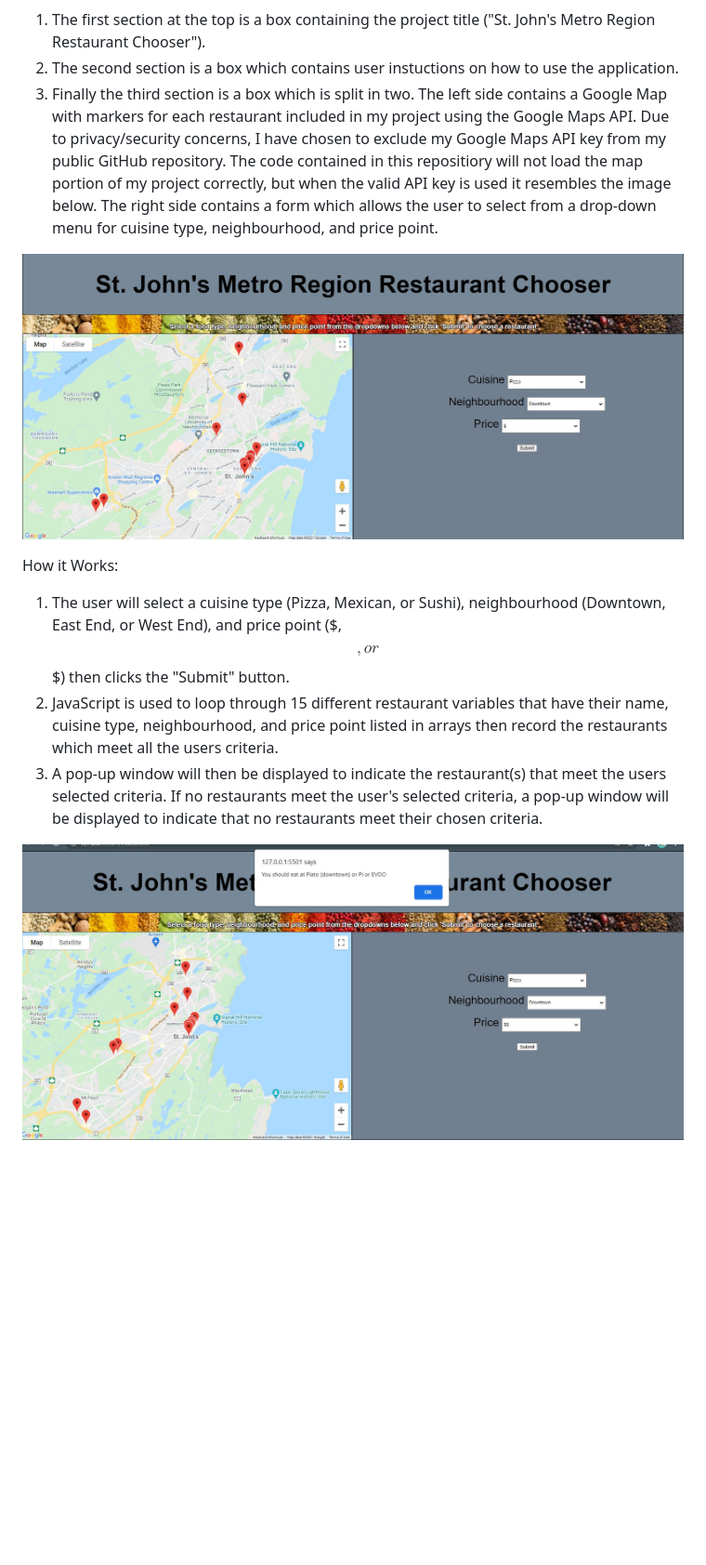
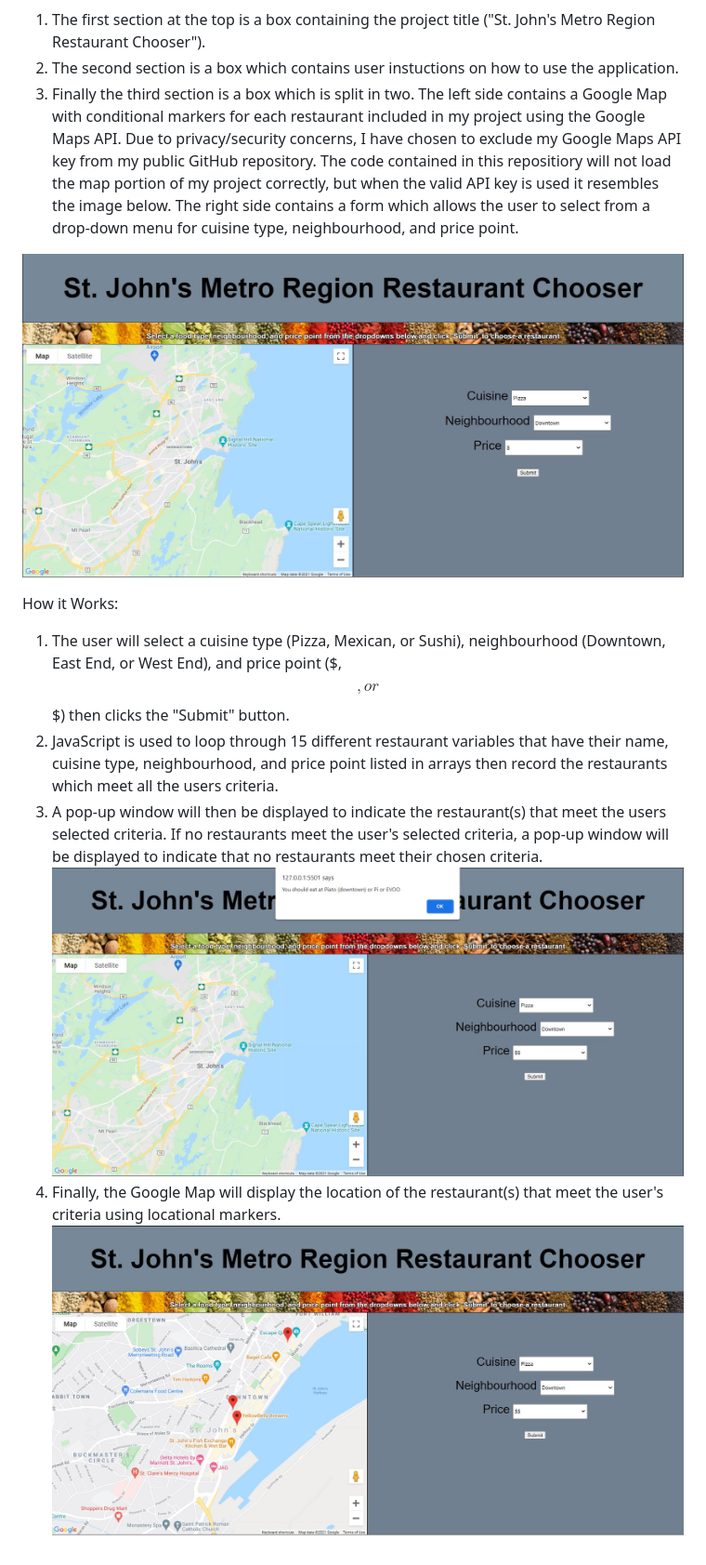
Before and after one commit to kbaillieul/RestaurantChooser, a Markdown page: README.md, the part around the change. Shown: that part at 93% size. GitHub-like rendering; pictures changed too: Capture.JPG, Capture2.JPG, Capture3.JPG (added); blank space fills up the shorter version.

Commit message:
Updated readme file to include conditional map markers

```diff
--- a/README.md
+++ b/README.md
@@ -6,7 +6,7 @@ HTML, CSS, and JavaScript were used to create the page layout which has three ma
 
 1. The first section at the top is a box containing the project title ("St. John's Metro Region Restaurant Chooser").
 2. The second section is a box which contains user instuctions on how to use the application.
-3. Finally the third section is a box which is split in two. The left side contains a Google Map with markers for each restaurant included in my project using the Google Maps API. Due to privacy/security concerns, I have chosen to exclude my Google Maps API key from my public GitHub repository. The code contained in this repositiory will not load the map portion of my project correctly, but when the valid API key is used it resembles the image below. The right side contains a form which allows the user to select from a drop-down menu for cuisine type, neighbourhood, and price point.
+3. Finally the third section is a box which is split in two. The left side contains a Google Map with conditional markers for each restaurant included in my project using the Google Maps API. Due to privacy/security concerns, I have chosen to exclude my Google Maps API key from my public GitHub repository. The code contained in this repositiory will not load the map portion of my project correctly, but when the valid API key is used it resembles the image below. The right side contains a form which allows the user to select from a drop-down menu for cuisine type, neighbourhood, and price point.
 
 ![alt text](https://github.com/kbaillieul/RestaurantChooser/blob/master/Capture.JPG?raw=true)
 
@@ -15,5 +15,6 @@ How it Works:
 1. The user will select a cuisine type (Pizza, Mexican, or Sushi), neighbourhood (Downtown, East End, or West End), and price point ($, $$, or $$$) then clicks the "Submit" button.
 2. JavaScript is used to loop through 15 different restaurant variables that have their name, cuisine type, neighbourhood, and price point listed in arrays then record the restaurants which meet all the users criteria.
 3. A pop-up window will then be displayed to indicate the restaurant(s) that meet the users selected criteria. If no restaurants meet the user's selected criteria, a pop-up window will be displayed to indicate that no restaurants meet their chosen criteria.
-
-![alt text](https://github.com/kbaillieul/RestaurantChooser/blob/master/Capture2.JPG?raw=true)
+   ![alt text](https://github.com/kbaillieul/RestaurantChooser/blob/master/Capture2.JPG?raw=true)
+4. Finally, the Google Map will display the location of the restaurant(s) that meet the user's criteria using locational markers.
+   ![alt text](https://github.com/kbaillieul/RestaurantChooser/blob/master/Capture3.JPG?raw=true)
```
